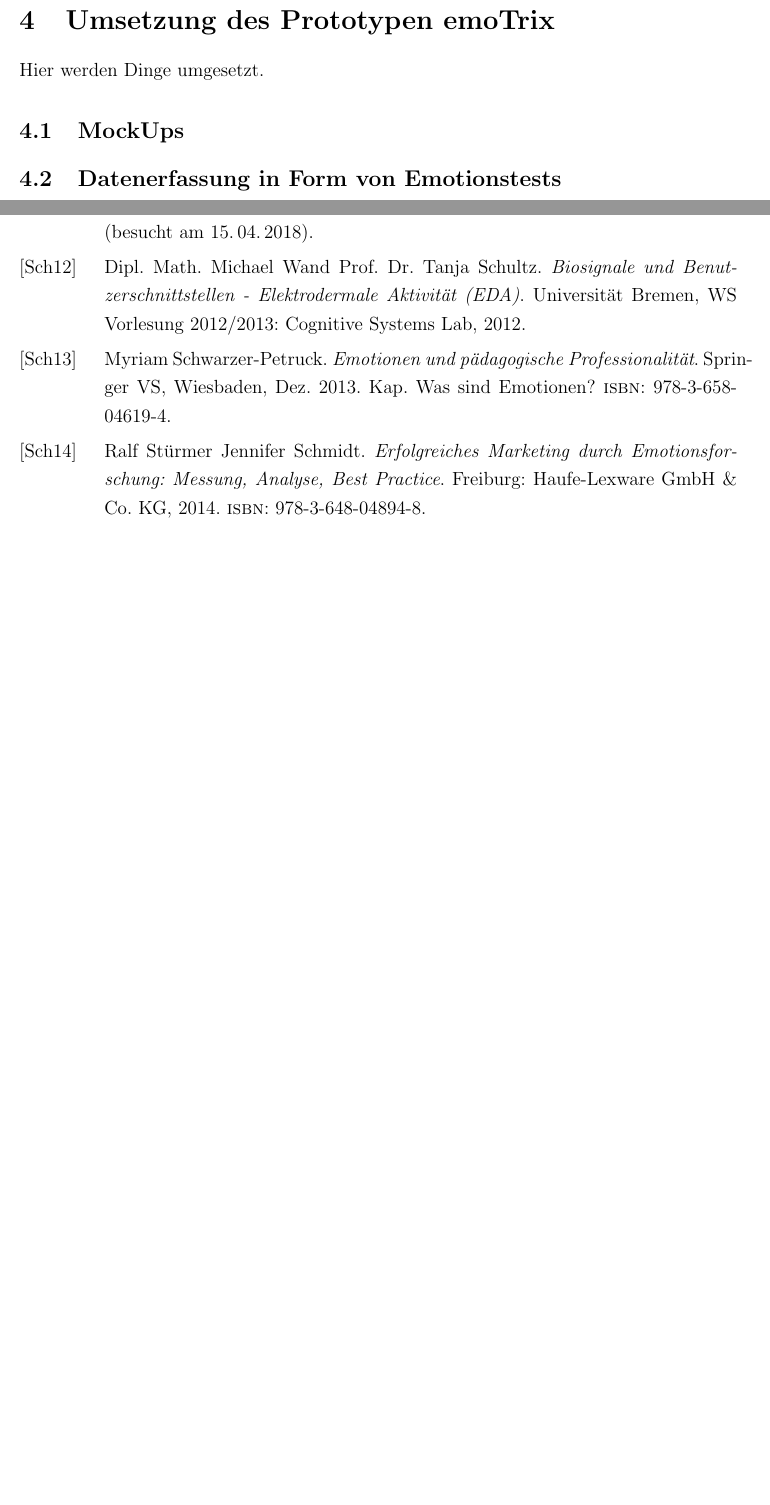
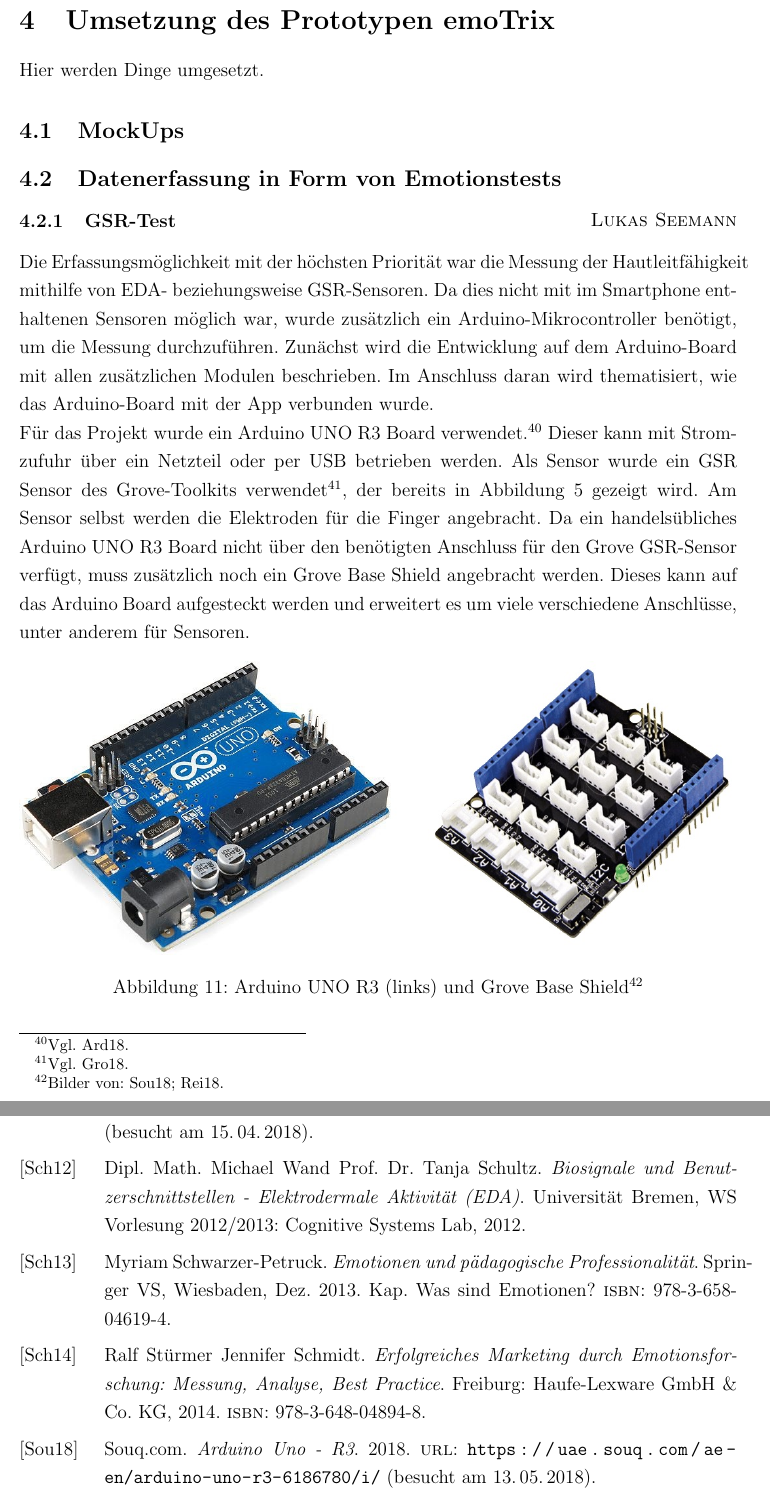
Before and after one commit to BrennerT/emoTrix, a LaTeX document (script/Studienarbeit.tex, which reads script/Studienarbeit.bib, script/Umsetzung/umsetzung.tex): two parts of pages 27 and 30 of 32 before the commit and two parts of pages 27 and 31 of 33 after it, joined at a grey line, cut so that both start at the same text, the shorter picture padded with empty space. The pictures show the PDF file script/Studienarbeit.pdf that the author committed with the source.

Commit message:
added GSRTest section

```diff
--- a/script/Studienarbeit.bib
+++ b/script/Studienarbeit.bib
@@ -254,0 +274,8 @@
+@online{Sou18,
+	label = {Sou},
+	author = {Souq.com},
+	date={2018},
+	title = {Arduino Uno - R3},
+	url = {https://uae.souq.com/ae-en/arduino-uno-r3-6186780/i/},
+	urldate = {2018-05-13}
+}
--- a/script/Umsetzung/umsetzung.tex
+++ b/script/Umsetzung/umsetzung.tex
@@ -2,5 +2,15 @@
 Hier werden Dinge umgesetzt.
 \subsection{MockUps}
 \subsection{Datenerfassung in Form von Emotionstests}
+\subsubsection{GSR-Test}
+\subsubsectionauthor{Lukas Seemann}
+Die Erfassungsmöglichkeit mit der höchsten Priorität war die Messung der Hautleitfähigkeit mithilfe von EDA- beziehungsweise GSR-Sensoren. Da dies nicht mit im Smartphone enthaltenen Sensoren möglich war, wurde zusätzlich ein Arduino-Mikrocontroller benötigt, um die Messung durchzuführen. Zunächst wird die Entwicklung auf dem Arduino-Board mit allen zusätzlichen Modulen beschrieben. Im Anschluss daran wird thematisiert, wie das Arduino-Board mit der App verbunden wurde. \newline
+Für das Projekt wurde ein Arduino UNO R3 Board verwendet. \footcite[Vgl.][]{Ard18} Dieser kann mit Stromzufuhr über ein Netzteil oder per USB betrieben werden. Als Sensor wurde ein GSR Sensor des Grove-Toolkits verwendet\footcite[Vgl.][]{Gro18}, der bereits in Abbildung 5 gezeigt wird. Am Sensor selbst werden die Elektroden für die Finger angebracht. Da ein handelsübliches Arduino UNO R3 Board nicht über den benötigten Anschluss für den Grove GSR-Sensor verfügt, muss zusätzlich noch ein Grove Base Shield angebracht werden. Dieses kann auf das Arduino Board aufgesteckt werden und erweitert es um viele verschiedene Anschlüsse, unter anderem für Sensoren.
+\begin{figure}[h]
+	\centering
+	\includegraphics[width=16cm]{Bilder/arduino.jpg}
+	\caption[Arduino UNO R3 (links) und Grove Base Shield]{Arduino UNO R3 (links) und Grove Base Shield\footnotemark}
+\end{figure}%
+\footcitetext[Bilder von:][]{Sou18, Rei18}
 \subsection{Auswertung der Testergebnisse}
 \subsection{Benutzeroberfläche der App}
```
Also changed, not shown: script/Bilder/arduino.jpg (added), script/Studienarbeit.pdf, script/Studienarbeit.bib (19 more changed lines), 1 other file.
